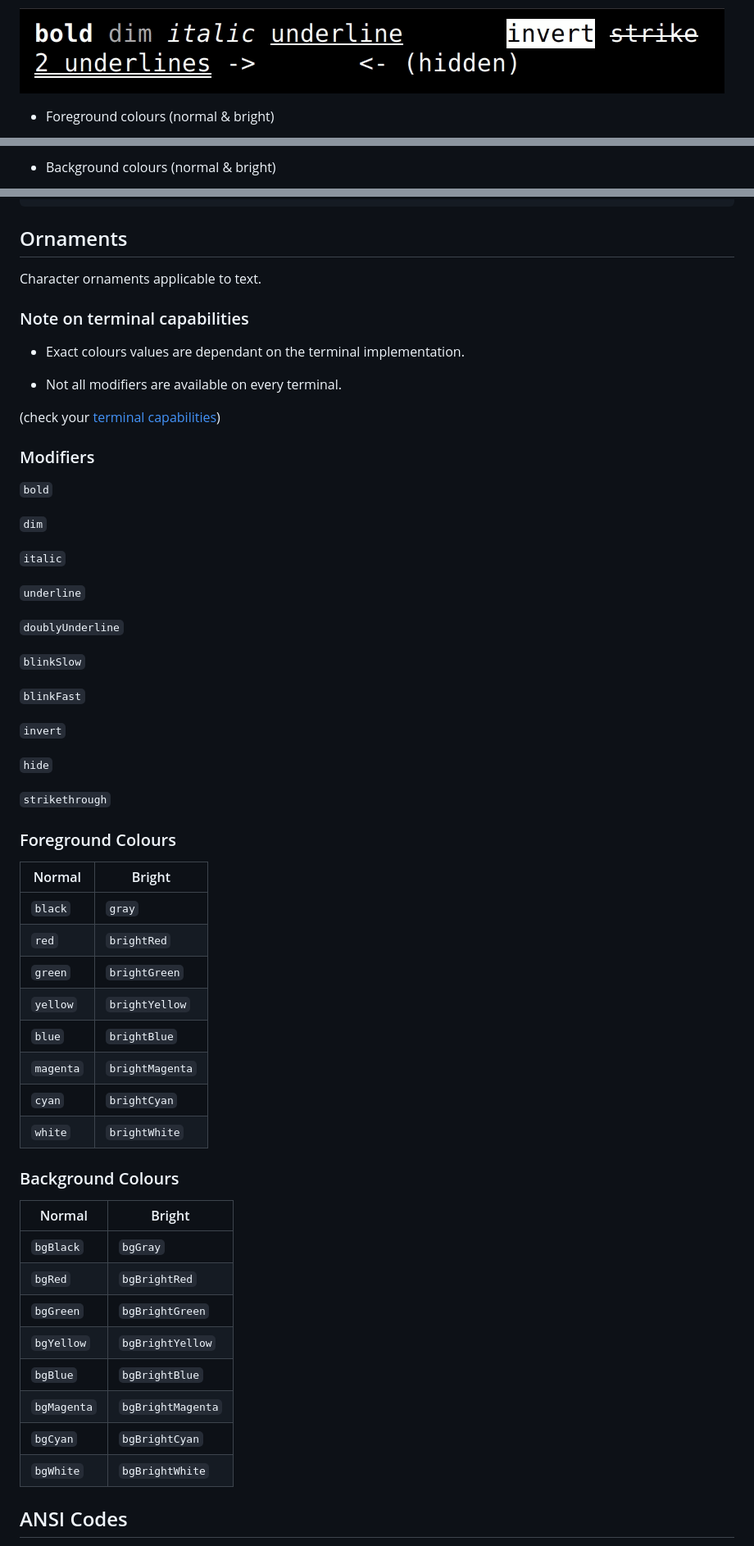
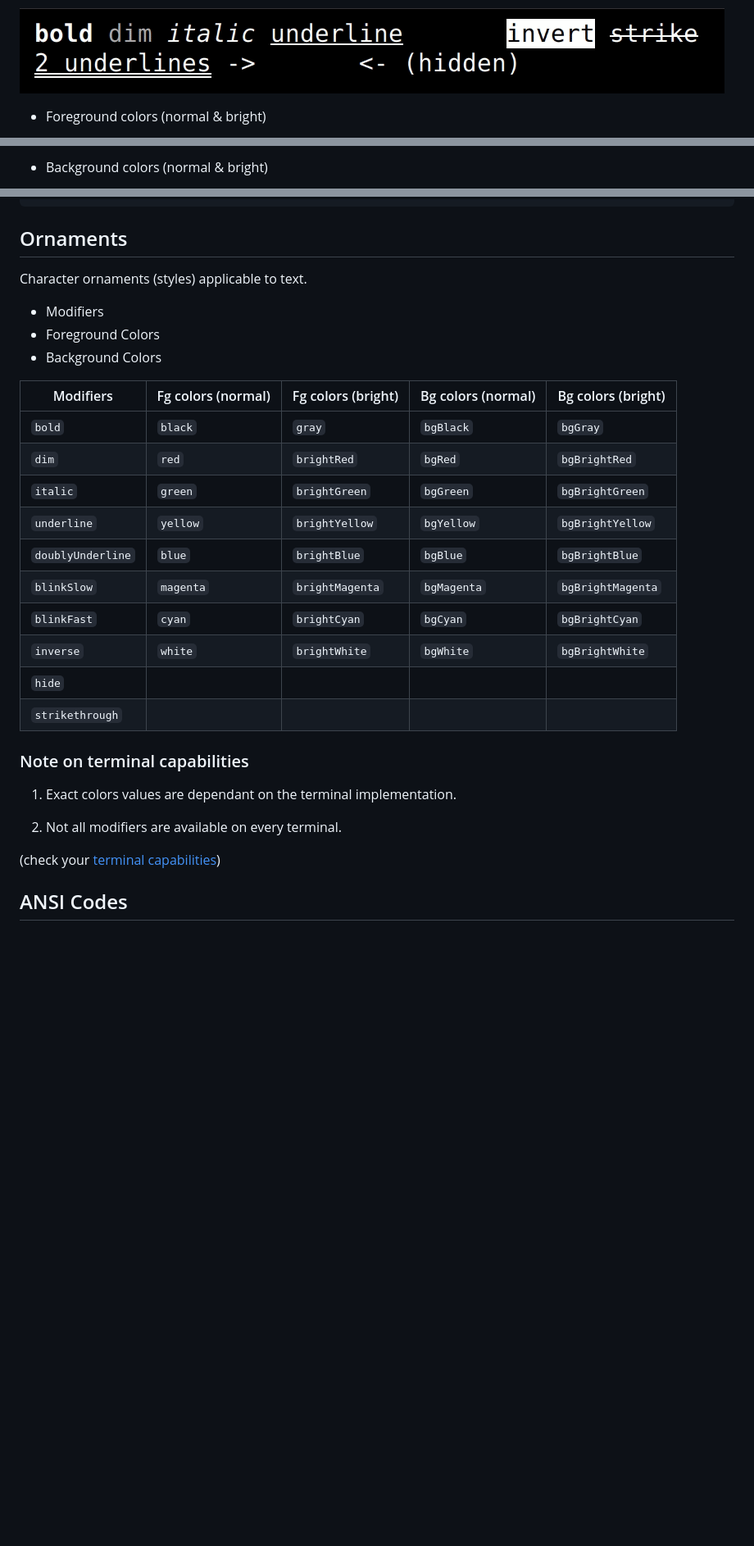
Before and after one commit to msanguineti/fude, a Markdown page: README.md, 3 parts joined by grey strips. Shown: that part at 82% size. GitHub-like rendering; blank space fills up the shorter version.

```diff
--- a/README.md
+++ b/README.md
@@ -21,5 +23,5 @@
 
 ![ornaments](media/text_ornaments.gif)
 
-- Foreground colours (normal & bright)
+- Foreground colors (normal & bright)
 
@@ -27,3 +29,3 @@
 
-- Background colours (normal & bright)
+- Background colors (normal & bright)
 
@@ -128,63 +129,32 @@ let output2 =
 
 ## Ornaments
 
-Character ornaments applicable to text.
+Character ornaments (styles) applicable to text.
+
+- Modifiers
+- Foreground Colors
+- Background Colors
+
+| Modifiers         | Fg colors (normal) | Fg colors (bright) | Bg colors (normal) | Bg colors (bright) |
+| ----------------- | ------------------ | ------------------ | ------------------ | ------------------ |
+| `bold`            | `black`            | `gray`             | `bgBlack`          | `bgGray`           |
+| `dim`             | `red`              | `brightRed`        | `bgRed`            | `bgBrightRed`      |
+| `italic`          | `green`            | `brightGreen`      | `bgGreen`          | `bgBrightGreen`    |
+| `underline`       | `yellow`           | `brightYellow`     | `bgYellow`         | `bgBrightYellow`   |
+| `doublyUnderline` | `blue`             | `brightBlue`       | `bgBlue`           | `bgBrightBlue`     |
+| `blinkSlow`       | `magenta`          | `brightMagenta`    | `bgMagenta`        | `bgBrightMagenta`  |
+| `blinkFast`       | `cyan`             | `brightCyan`       | `bgCyan`           | `bgBrightCyan`     |
+| `inverse`         | `white`            | `brightWhite`      | `bgWhite`          | `bgBrightWhite`    |
+| `hide`            |                    |                    |                    |                    |
+| `strikethrough`   |                    |                    |                    |                    |
 
 ### Note on terminal capabilities
 
-- Exact colours values are dependant on the terminal implementation.
+1. Exact colors values are dependant on the terminal implementation.
 
-- Not all modifiers are available on every terminal.
+2. Not all modifiers are available on every terminal.
 
 (check your [terminal capabilities](#tty-capabilities))
 
-### Modifiers
-
-`bold`
-
-`dim`
-
-`italic`
-
-`underline`
-
-`doublyUnderline`
-
-`blinkSlow`
-
-`blinkFast`
-
-`invert`
-
-`hide`
-
-`strikethrough`
-
-### Foreground Colours
-
-| Normal    | Bright          |
-| --------- | --------------- |
-| `black`   | `gray`          |
-| `red`     | `brightRed`     |
-| `green`   | `brightGreen`   |
-| `yellow`  | `brightYellow`  |
-| `blue`    | `brightBlue`    |
-| `magenta` | `brightMagenta` |
-| `cyan`    | `brightCyan`    |
-| `white`   | `brightWhite`   |
-
-### Background Colours
-
-| Normal      | Bright            |
-| ----------- | ----------------- |
-| `bgBlack`   | `bgGray`          |
-| `bgRed`     | `bgBrightRed`     |
-| `bgGreen`   | `bgBrightGreen`   |
-| `bgYellow`  | `bgBrightYellow`  |
-| `bgBlue`    | `bgBrightBlue`    |
-| `bgMagenta` | `bgBrightMagenta` |
-| `bgCyan`    | `bgBrightCyan`    |
-| `bgWhite`   | `bgBrightWhite`   |
-
 ## ANSI Codes
 
```
Also changed, not shown: other parts of README.md (+64 -20 lines), media/rendering.png (added), media/template_literals.png (added).
